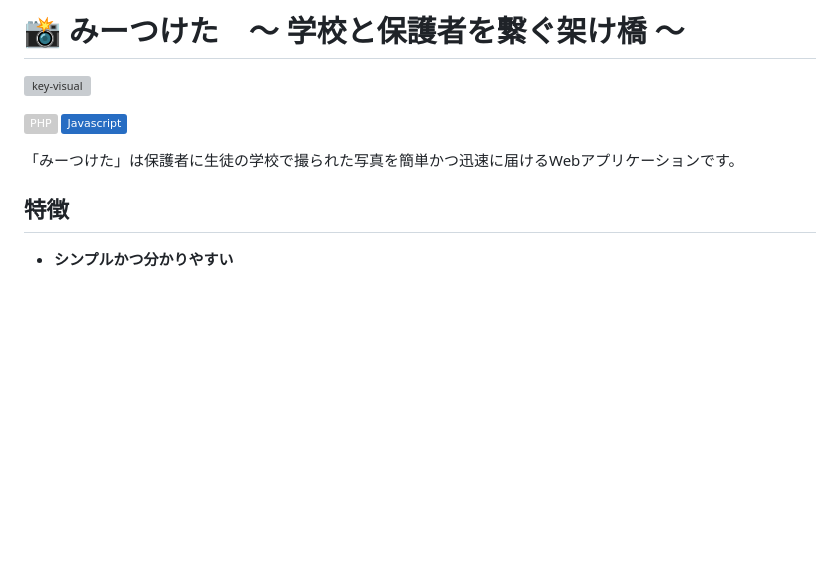
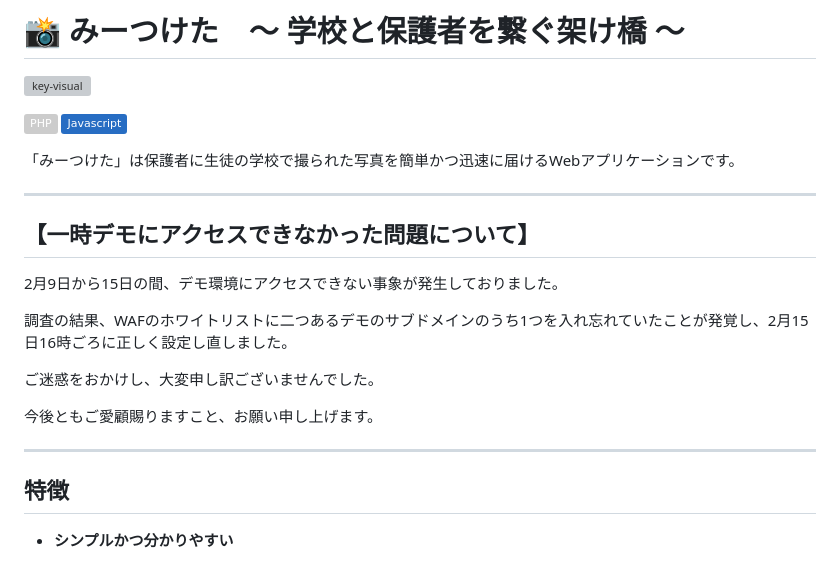
Before and after one commit to YukiShima1010/mi-Tsuketa, a Markdown page: README.md, the part around the change. GitHub-like rendering; badges without logos; blank space fills up the shorter version; grey boxes are pictures that could not be loaded.

```diff
--- a/README.md
+++ b/README.md
@@ -5,6 +5,20 @@
 <img src="https://img.shields.io/badge/PHP-ccc.svg?logo=php&style=flat">  <img src="https://img.shields.io/badge/Javascript-276DC3.svg?logo=javascript&style=flat">
 
 「みーつけた」は保護者に生徒の学校で撮られた写真を簡単かつ迅速に届けるWebアプリケーションです。
+
+***
+
+## 【一時デモにアクセスできなかった問題について】
+
+2月9日から15日の間、デモ環境にアクセスできない事象が発生しておりました。
+
+調査の結果、WAFのホワイトリストに二つあるデモのサブドメインのうち1つを入れ忘れていたことが発覚し、2月15日16時ごろに正しく設定し直しました。
+
+ご迷惑をおかけし、大変申し訳ございませんでした。
+
+今後ともご愛顧賜りますこと、お願い申し上げます。
+
+***
 
 ## 特徴
 
```
